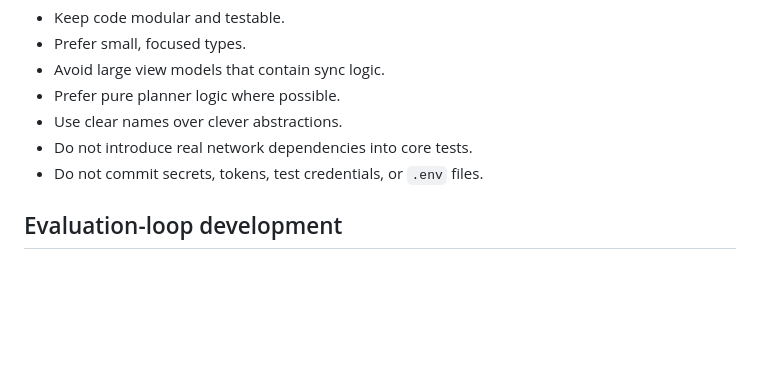
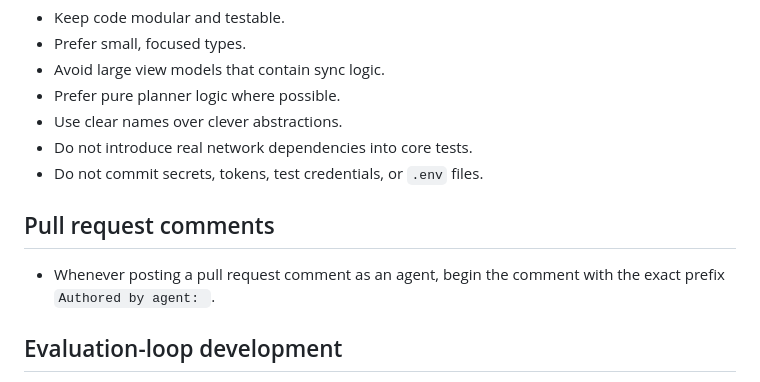
Before and after one commit to alexfilipe/aetherloom, a Markdown page: AGENTS.md, the part around the change. GitHub-like rendering; blank space fills up the shorter version.

Commit message:
Require agent attribution in PR comments (#21)

```diff
--- a/AGENTS.md
+++ b/AGENTS.md
@@ -145,6 +145,10 @@ When a conflict is found:
 - Do not introduce real network dependencies into core tests.
 - Do not commit secrets, tokens, test credentials, or `.env` files.
 
+## Pull request comments
+
+- Whenever posting a pull request comment as an agent, begin the comment with the exact prefix `Authored by agent: `.
+
 ## Evaluation-loop development
 
 Every feature and pull request follows the bounded evaluation loop in [`architecture/orchestration/README.md`](architecture/orchestration/README.md): **define → implement → evaluate → decide**.
```
Also changed, not shown: CLAUDE.md (+4 -0 lines).
